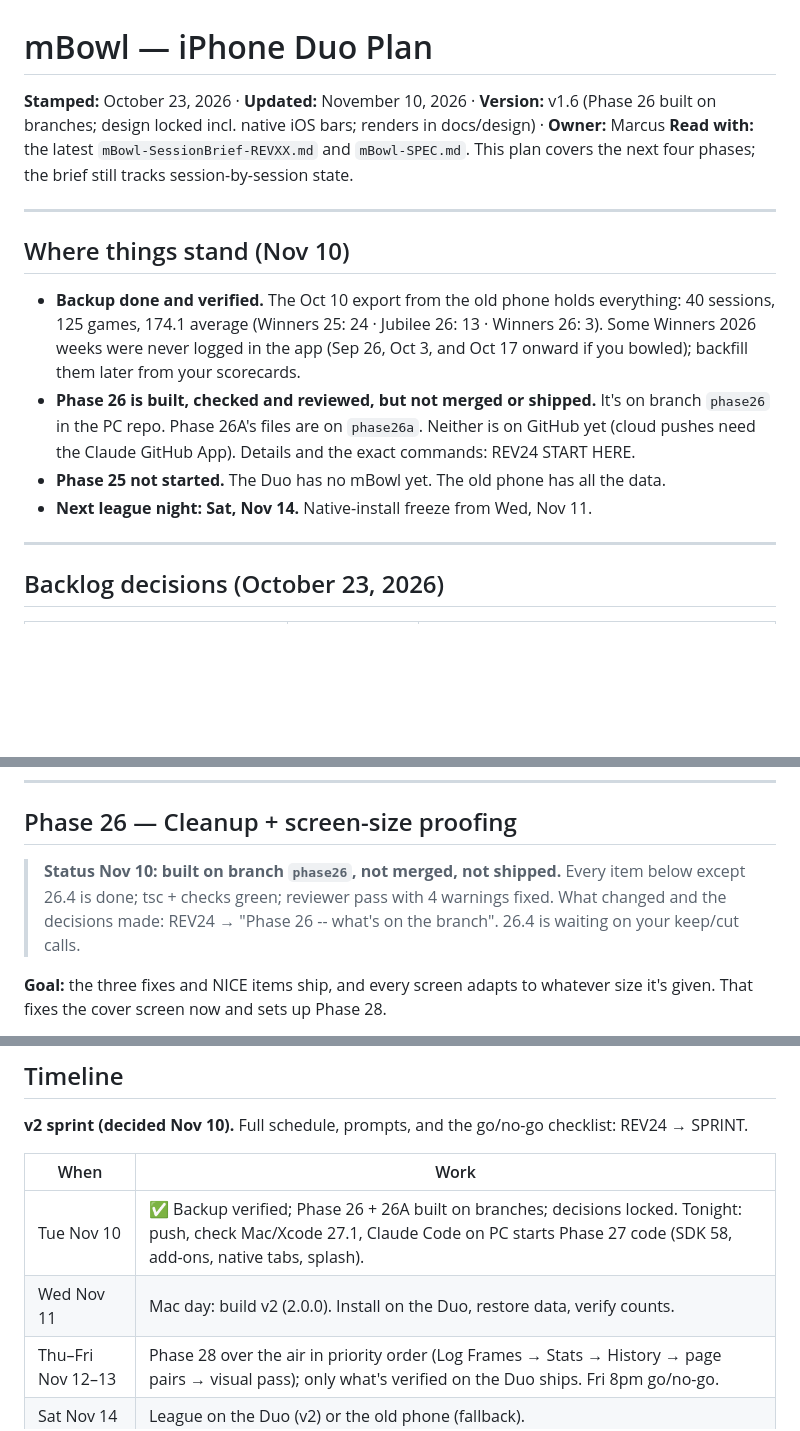
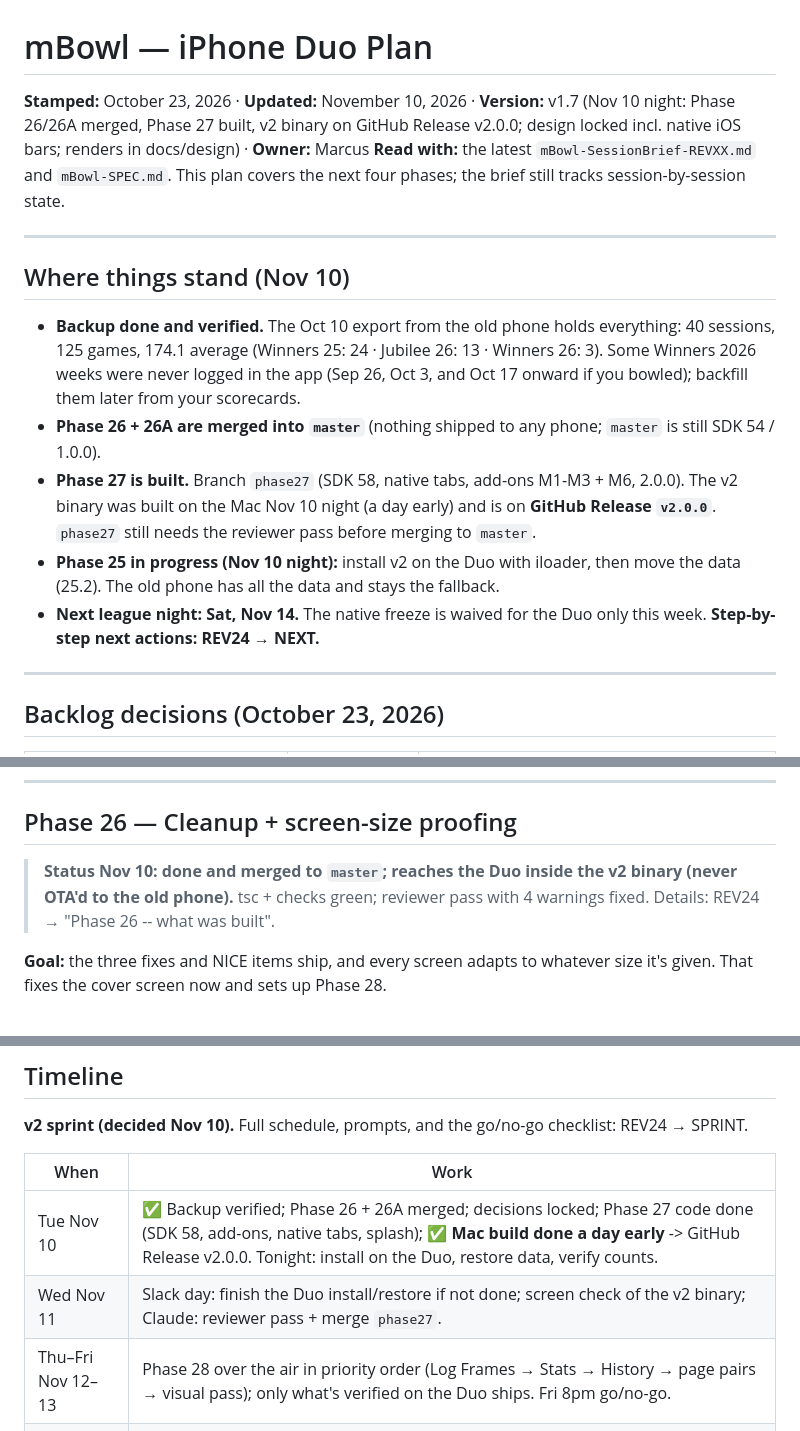
Before and after one commit to Pipsqueak315/mBowl, a Markdown page: docs/mBowl-DuoPlan.md, 3 parts joined by grey strips. Rendered like a GitHub page; blank space fills up the shorter version.

Commit message:
docs: Duo plan v1.7 -- status after the v2 Mac build
Co-Authored-By: Claude Opus 5.5 <noreply@anthropic.com>
Claude-Session: https://claude.ai/code/session_01BRPW6s4kQwqXdfwYWJDLGM

```diff
--- a/docs/mBowl-DuoPlan.md
+++ b/docs/mBowl-DuoPlan.md
@@ -1,5 +1,5 @@
 # mBowl — iPhone Duo Plan
-**Stamped:** October 23, 2026 · **Updated:** November 10, 2026 · **Version:** v1.6 (Phase 26 built on branches; design locked incl. native iOS bars; renders in docs/design) · **Owner:** Marcus
+**Stamped:** October 23, 2026 · **Updated:** November 10, 2026 · **Version:** v1.7 (Nov 10 night: Phase 26/26A merged, Phase 27 built, v2 binary on GitHub Release v2.0.0; design locked incl. native iOS bars; renders in docs/design) · **Owner:** Marcus
 **Read with:** the latest `mBowl-SessionBrief-REVXX.md` and `mBowl-SPEC.md`. This plan covers the next four phases; the brief still tracks session-by-session state.
 
 ---
@@ -7,9 +7,10 @@
 ## Where things stand (Nov 10)
 
 - **Backup done and verified.** The Oct 10 export from the old phone holds everything: 40 sessions, 125 games, 174.1 average (Winners 25: 24 · Jubilee 26: 13 · Winners 26: 3). Some Winners 2026 weeks were never logged in the app (Sep 26, Oct 3, and Oct 17 onward if you bowled); backfill them later from your scorecards.
-- **Phase 26 is built, checked and reviewed, but not merged or shipped.** It's on branch `phase26` in the PC repo. Phase 26A's files are on `phase26a`. Neither is on GitHub yet (cloud pushes need the Claude GitHub App). Details and the exact commands: REV24 START HERE.
-- **Phase 25 not started.** The Duo has no mBowl yet. The old phone has all the data.
-- **Next league night: Sat, Nov 14.** Native-install freeze from Wed, Nov 11.
+- **Phase 26 + 26A are merged into `master`** (nothing shipped to any phone; `master` is still SDK 54 / 1.0.0).
+- **Phase 27 is built.** Branch `phase27` (SDK 58, native tabs, add-ons M1-M3 + M6, 2.0.0). The v2 binary was built on the Mac Nov 10 night (a day early) and is on **GitHub Release `v2.0.0`**. `phase27` still needs the reviewer pass before merging to `master`.
+- **Phase 25 in progress (Nov 10 night):** install v2 on the Duo with iloader, then move the data (25.2). The old phone has all the data and stays the fallback.
+- **Next league night: Sat, Nov 14.** The native freeze is waived for the Duo only this week. **Step-by-step next actions: REV24 → NEXT.**
 
 ---
 
@@ -158,7 +159,7 @@ If it shows 18 sessions after the restore, the app was reopened and overwrote th
 
 ## Phase 26 — Cleanup + screen-size proofing
 
-> **Status Nov 10: built on branch `phase26`, not merged, not shipped.** Every item below except 26.4 is done; tsc + checks green; reviewer pass with 4 warnings fixed. What changed and the decisions made: REV24 → "Phase 26 -- what's on the branch". 26.4 is waiting on your keep/cut calls.
+> **Status Nov 10: done and merged to `master`; reaches the Duo inside the v2 binary (never OTA'd to the old phone).** tsc + checks green; reviewer pass with 4 warnings fixed. Details: REV24 → "Phase 26 -- what was built".
 
 **Goal:** the three fixes and NICE items ship, and every screen adapts to whatever size it's given. That fixes the cover screen now and sets up Phase 28.
 
@@ -447,8 +450,8 @@ The mockups use Inter as a stand-in for SF Pro, with sample numbers. **Build to
 
 | When | Work |
 |---|---|
-| Tue Nov 10 | ✅ Backup verified; Phase 26 + 26A built on branches; decisions locked. Tonight: push, check Mac/Xcode 27.1, Claude Code on PC starts Phase 27 code (SDK 58, add-ons, native tabs, splash). |
-| Wed Nov 11 | Mac day: build v2 (2.0.0). Install on the Duo, restore data, verify counts. |
+| Tue Nov 10 | ✅ Backup verified; Phase 26 + 26A merged; decisions locked; Phase 27 code done (SDK 58, add-ons, native tabs, splash); ✅ **Mac build done a day early** -> GitHub Release v2.0.0. Tonight: install on the Duo, restore data, verify counts. |
+| Wed Nov 11 | Slack day: finish the Duo install/restore if not done; screen check of the v2 binary; Claude: reviewer pass + merge `phase27`. |
 | Thu–Fri Nov 12–13 | Phase 28 over the air in priority order (Log Frames → Stats → History → page pairs → visual pass); only what's verified on the Duo ships. Fri 8pm go/no-go. |
 | Sat Nov 14 | League on the Duo (v2) or the old phone (fallback). |
 | After league | Finish any Phase 28 leftovers; Phase 26A walkthrough (EXPO_TOKEN, rollback, dry run); backfill missing Winners 2026 weeks; retire the old phone after one good league night on v2. |
```
Also changed, not shown: other parts of docs/mBowl-DuoPlan.md (+3 -1 lines), CLAUDE.md (+1 -1 lines), mBowl-SessionBrief-REV24.md (+1 -1 lines).
